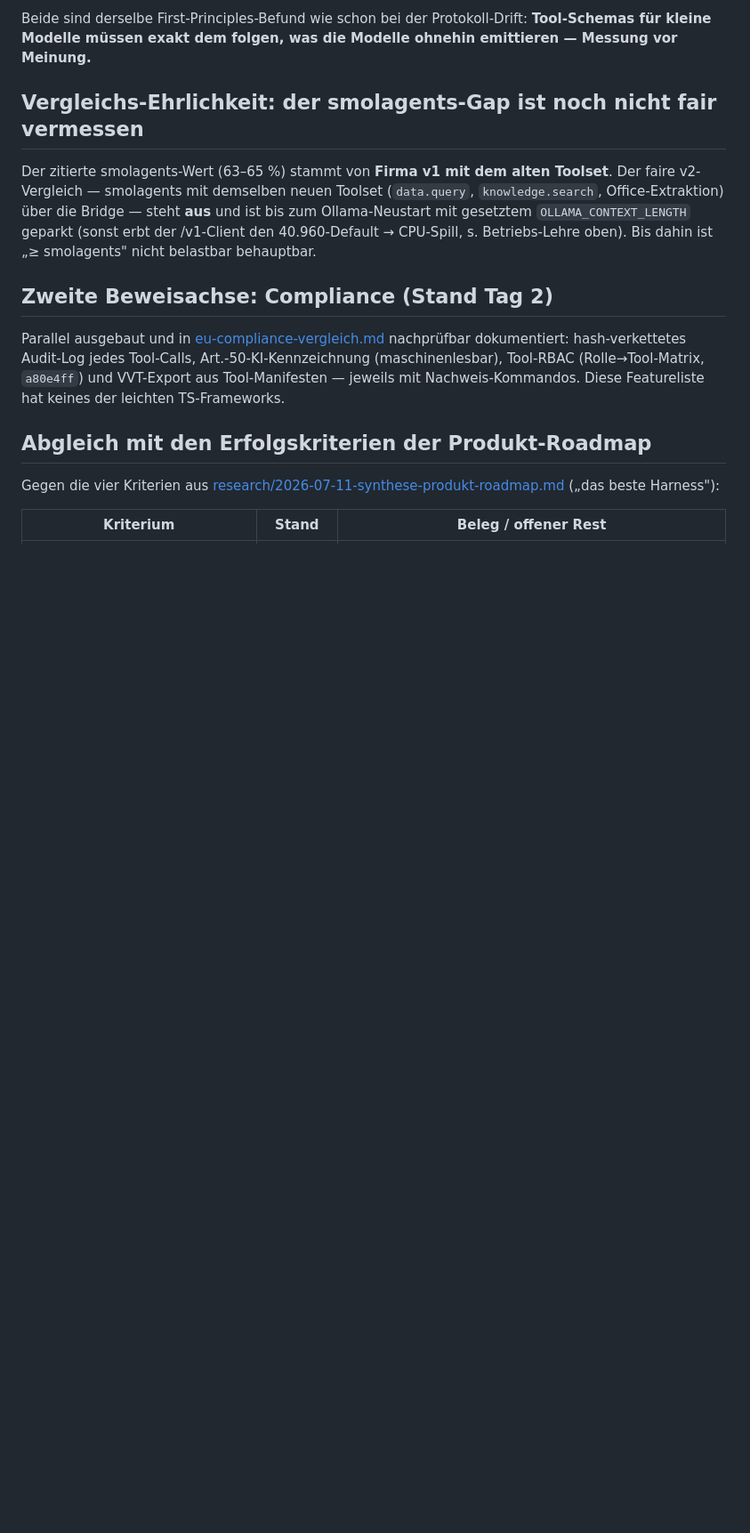
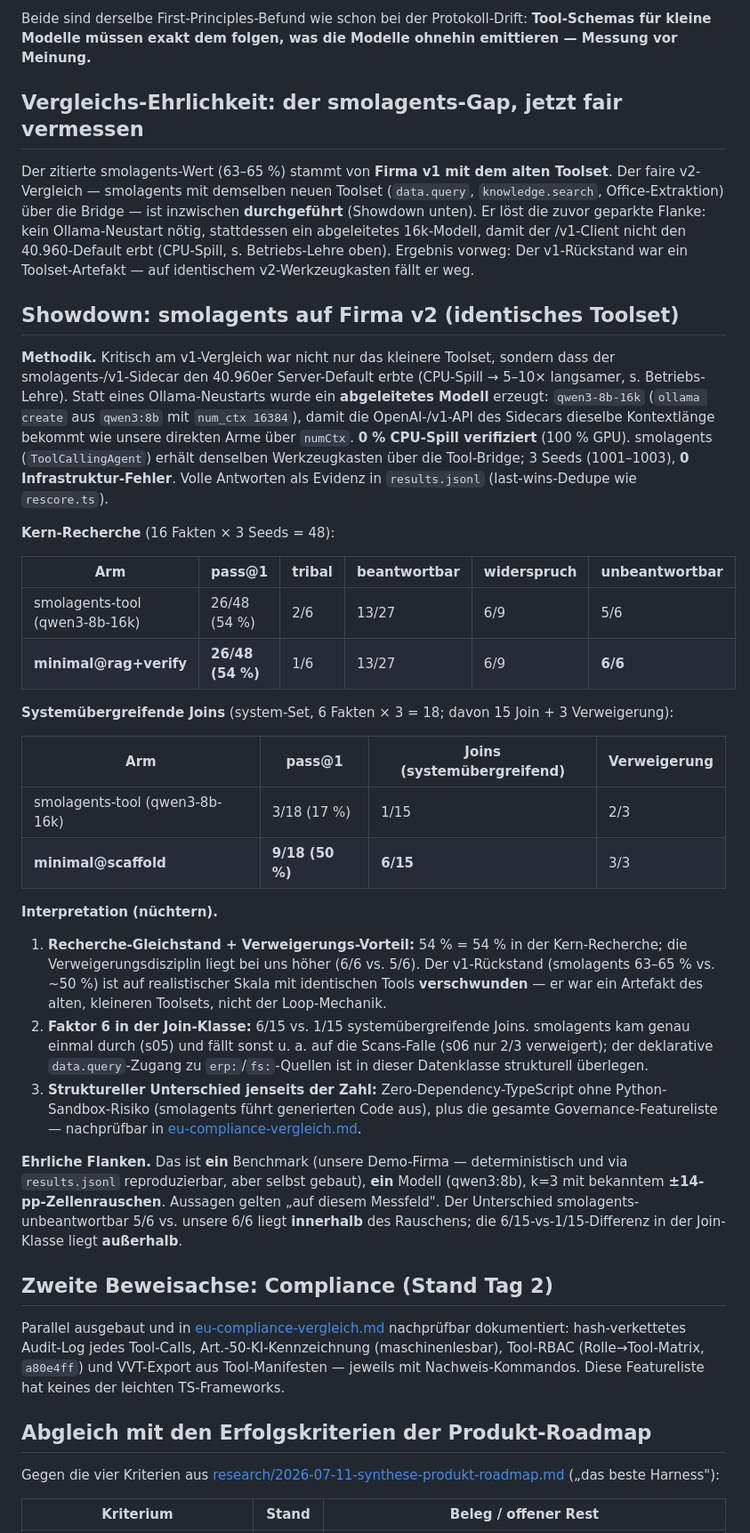
Before and after one commit to mick-gsk/minimal-harness, a Markdown page: docs/mittelstand-validierung.md, the part around one of its changes. Shown at 89% size. GitHub-like rendering; blank space fills up the shorter version.

Commit message:
docs: v2 showdown — parity with smolagents on research (54=54), 6x on joins, better refusal
Co-Authored-By: Claude Fable 5 <noreply@anthropic.com>

```diff
--- a/docs/mittelstand-validierung.md
+++ b/docs/mittelstand-validierung.md
@@ -457,14 +457,67 @@ Beide sind derselbe First-Principles-Befund wie schon bei der Protokoll-Drift:
 **Tool-Schemas für kleine Modelle müssen exakt dem folgen, was die Modelle
 ohnehin emittieren — Messung vor Meinung.**
 
-## Vergleichs-Ehrlichkeit: der smolagents-Gap ist noch nicht fair vermessen
+## Vergleichs-Ehrlichkeit: der smolagents-Gap, jetzt fair vermessen
 
 Der zitierte smolagents-Wert (63–65 %) stammt von **Firma v1 mit dem alten
 Toolset**. Der faire v2-Vergleich — smolagents mit demselben neuen Toolset
-(`data.query`, `knowledge.search`, Office-Extraktion) über die Bridge — steht
-**aus** und ist bis zum Ollama-Neustart mit gesetztem `OLLAMA_CONTEXT_LENGTH`
-geparkt (sonst erbt der /v1-Client den 40.960-Default → CPU-Spill, s.
-Betriebs-Lehre oben). Bis dahin ist „≥ smolagents" nicht belastbar behauptbar.
+(`data.query`, `knowledge.search`, Office-Extraktion) über die Bridge — ist
+inzwischen **durchgeführt** (Showdown unten). Er löst die zuvor geparkte Flanke:
+kein Ollama-Neustart nötig, stattdessen ein abgeleitetes 16k-Modell, damit der
+/v1-Client nicht den 40.960-Default erbt (CPU-Spill, s. Betriebs-Lehre oben).
+Ergebnis vorweg: Der v1-Rückstand war ein Toolset-Artefakt — auf identischem
+v2-Werkzeugkasten fällt er weg.
+
+## Showdown: smolagents auf Firma v2 (identisches Toolset)
+
+**Methodik.** Kritisch am v1-Vergleich war nicht nur das kleinere Toolset,
+sondern dass der smolagents-/v1-Sidecar den 40.960er Server-Default erbte
+(CPU-Spill → 5–10× langsamer, s. Betriebs-Lehre). Statt eines Ollama-Neustarts
+wurde ein **abgeleitetes Modell** erzeugt: `qwen3-8b-16k` (`ollama create` aus
+`qwen3:8b` mit `num_ctx 16384`), damit die OpenAI-/v1-API des Sidecars dieselbe
+Kontextlänge bekommt wie unsere direkten Arme über `numCtx`. **0 % CPU-Spill
+verifiziert** (100 % GPU). smolagents (`ToolCallingAgent`) erhält denselben
+Werkzeugkasten über die Tool-Bridge; 3 Seeds (1001–1003), **0
+Infrastruktur-Fehler**. Volle Antworten als Evidenz in `results.jsonl`
+(last-wins-Dedupe wie `rescore.ts`).
+
+**Kern-Recherche** (16 Fakten × 3 Seeds = 48):
+
+| Arm | pass@1 | tribal | beantwortbar | widerspruch | unbeantwortbar |
+|---|---|---|---|---|---|
+| smolagents-tool (qwen3-8b-16k) | 26/48 (54 %) | 2/6 | 13/27 | 6/9 | 5/6 |
+| **minimal@rag+verify** | **26/48 (54 %)** | 1/6 | 13/27 | 6/9 | **6/6** |
+
+**Systemübergreifende Joins** (system-Set, 6 Fakten × 3 = 18; davon 15 Join + 3
+Verweigerung):
+
+| Arm | pass@1 | Joins (systemübergreifend) | Verweigerung |
+|---|---|---|---|
+| smolagents-tool (qwen3-8b-16k) | 3/18 (17 %) | 1/15 | 2/3 |
+| **minimal@scaffold** | **9/18 (50 %)** | **6/15** | 3/3 |
+
+**Interpretation (nüchtern).**
+
+1. **Recherche-Gleichstand + Verweigerungs-Vorteil:** 54 % = 54 % in der
+   Kern-Recherche; die Verweigerungsdisziplin liegt bei uns höher (6/6 vs. 5/6).
+   Der v1-Rückstand (smolagents 63–65 % vs. ~50 %) ist auf realistischer Skala
+   mit identischen Tools **verschwunden** — er war ein Artefakt des alten,
+   kleineren Toolsets, nicht der Loop-Mechanik.
+2. **Faktor 6 in der Join-Klasse:** 6/15 vs. 1/15 systemübergreifende Joins.
+   smolagents kam genau einmal durch (s05) und fällt sonst u. a. auf die
+   Scans-Falle (s06 nur 2/3 verweigert); der deklarative `data.query`-Zugang zu
+   `erp:`/`fs:`-Quellen ist in dieser Datenklasse strukturell überlegen.
+3. **Struktureller Unterschied jenseits der Zahl:** Zero-Dependency-TypeScript
+   ohne Python-Sandbox-Risiko (smolagents führt generierten Code aus), plus die
+   gesamte Governance-Featureliste — nachprüfbar in
+   [eu-compliance-vergleich.md](eu-compliance-vergleich.md).
+
+**Ehrliche Flanken.** Das ist **ein** Benchmark (unsere Demo-Firma —
+deterministisch und via `results.jsonl` reproduzierbar, aber selbst gebaut),
+**ein** Modell (qwen3:8b), k=3 mit bekanntem **±14-pp-Zellenrauschen**. Aussagen
+gelten „auf diesem Messfeld". Der Unterschied smolagents-unbeantwortbar 5/6 vs.
+unsere 6/6 liegt **innerhalb** des Rauschens; die 6/15-vs-1/15-Differenz in der
+Join-Klasse liegt **außerhalb**.
 
 ## Zweite Beweisachse: Compliance (Stand Tag 2)
 
```
Also changed, not shown: other parts of docs/mittelstand-validierung.md (+8 -2 lines), docs/research/2026-07-11-synthese-produkt-roadmap.md (+1 -1 lines).
